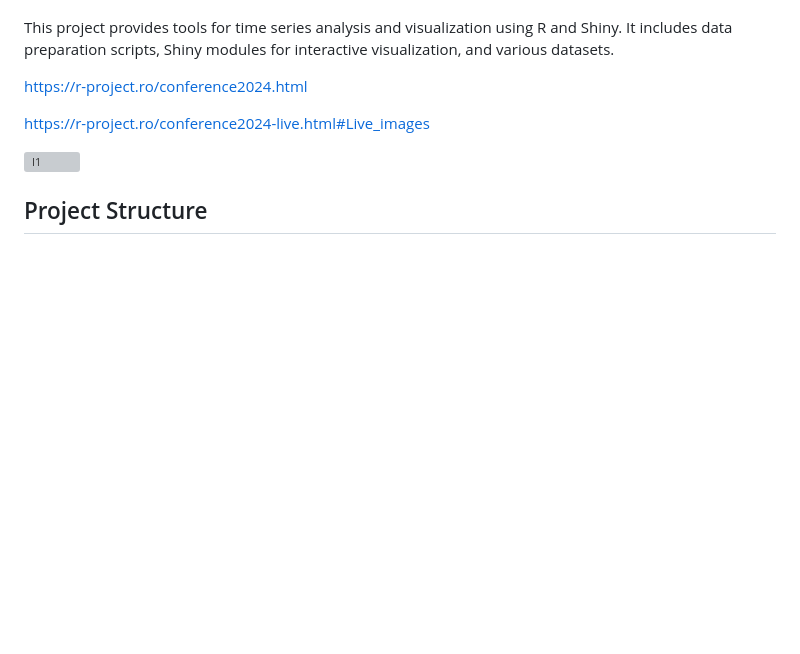
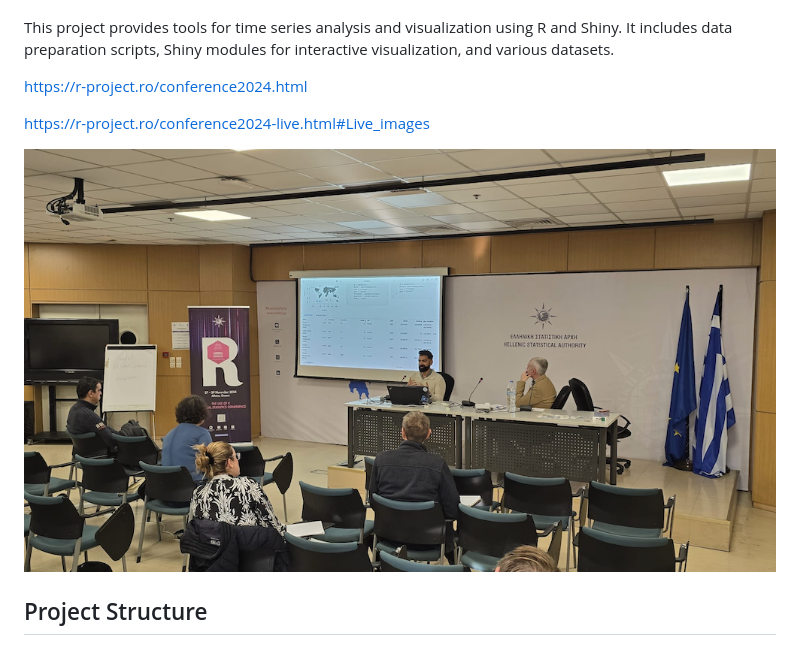
Before and after one commit to rsangole/uros2024-interactive_baseplots, a Markdown page: README.md, the part around the change. GitHub-like rendering; pictures changed too: images/uros2024_1.png (added); blank space fills up the shorter version; grey boxes are pictures that could not be loaded.

Commit message:
Trying to fix the image render

```diff
--- a/README.md
+++ b/README.md
@@ -8,7 +8,7 @@ https://r-project.ro/conference2024.html
 
 https://r-project.ro/conference2024-live.html#Live_images
 
-![I1](images/uros2024_1.png)
+![I1](./images/uros2024_1.png)
 
 ## Project Structure
 
```
Also changed, not shown: 1 other file.
